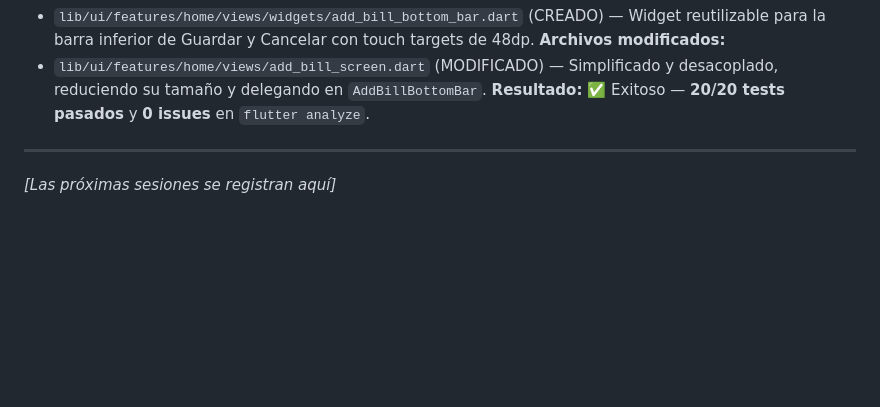
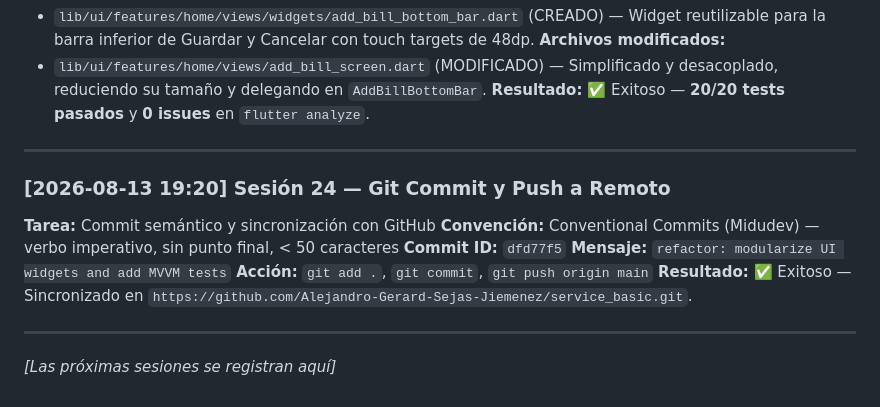
Before and after one commit to Alejandro-Gerard-Sejas-Jiemenez/service_basic, a Markdown page: .agents/AUDIT_LOG.md, the part around the change. Drawn GitHub-style; blank space fills up the shorter version.

Commit message:
docs: update audit log with session 24

```diff
--- a/.agents/AUDIT_LOG.md
+++ b/.agents/AUDIT_LOG.md
@@ -368,4 +368,15 @@
 
 ---
 
+### [2026-08-13 19:20] Sesión 24 — Git Commit y Push a Remoto
+
+**Tarea:** Commit semántico y sincronización con GitHub
+**Convención:** Conventional Commits (Midudev) — verbo imperativo, sin punto final, < 50 caracteres
+**Commit ID:** `dfd77f5`
+**Mensaje:** `refactor: modularize UI widgets and add MVVM tests`
+**Acción:** `git add .`, `git commit`, `git push origin main`
+**Resultado:** ✅ Exitoso — Sincronizado en `https://github.com/Alejandro-Gerard-Sejas-Jiemenez/service_basic.git`.
+
+---
+
 _[Las próximas sesiones se registran aquí]_
```
